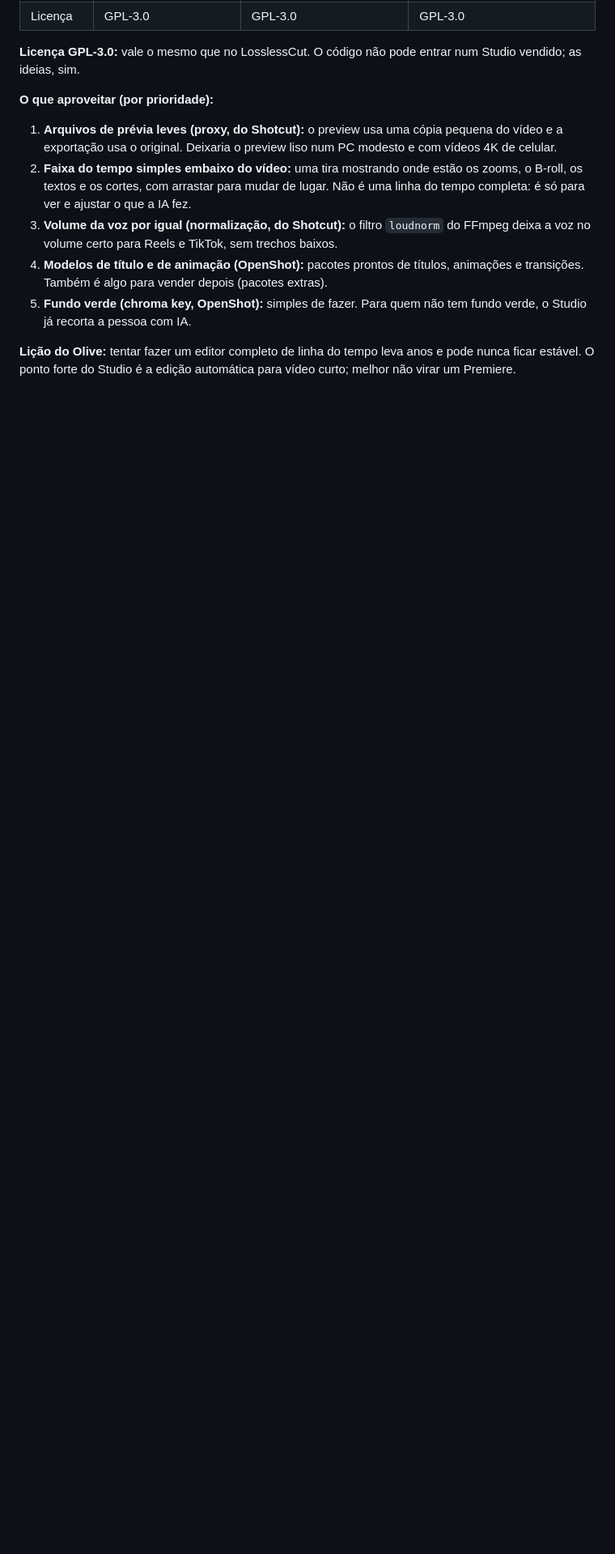
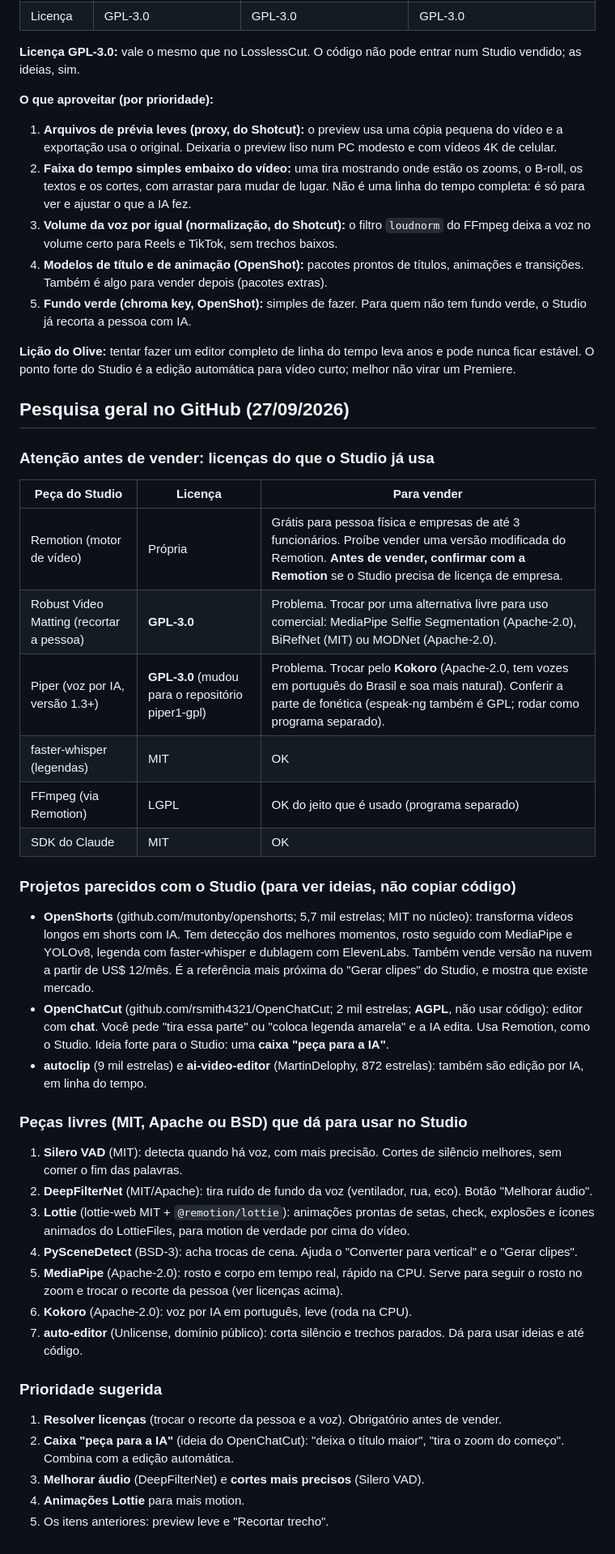
Before and after one commit to lkuidbr-ctrl/ricardoaistudio, a Markdown page: IDEIAS.md, the part around the change. Shown at 81% size. Drawn GitHub-style; blank space fills up the shorter version.

Commit message:
Anota pesquisa no GitHub: licenças, projetos parecidos e peças livres
Co-Authored-By: Claude Opus 5.5 <noreply@anthropic.com>
Claude-Session: https://claude.ai/code/session_01GWjA4YdWqZH7eRr3yvwmUx

```diff
--- a/IDEIAS.md
+++ b/IDEIAS.md
@@ -60,3 +60,53 @@ as ideias, sim.
 **Lição do Olive:** tentar fazer um editor completo de linha do tempo leva anos e pode nunca ficar
 estável. O ponto forte do Studio é a edição automática para vídeo curto; melhor não virar um
 Premiere.
+
+## Pesquisa geral no GitHub (27/09/2026)
+
+### Atenção antes de vender: licenças do que o Studio já usa
+
+| Peça do Studio | Licença | Para vender |
+|---|---|---|
+| Remotion (motor de vídeo) | Própria | Grátis para pessoa física e empresas de até 3 funcionários. Proíbe vender uma versão modificada do Remotion. **Antes de vender, confirmar com a Remotion** se o Studio precisa de licença de empresa. |
+| Robust Video Matting (recortar a pessoa) | **GPL-3.0** | Problema. Trocar por uma alternativa livre para uso comercial: MediaPipe Selfie Segmentation (Apache-2.0), BiRefNet (MIT) ou MODNet (Apache-2.0). |
+| Piper (voz por IA, versão 1.3+) | **GPL-3.0** (mudou para o repositório piper1-gpl) | Problema. Trocar pelo **Kokoro** (Apache-2.0, tem vozes em português do Brasil e soa mais natural). Conferir a parte de fonética (espeak-ng também é GPL; rodar como programa separado). |
+| faster-whisper (legendas) | MIT | OK |
+| FFmpeg (via Remotion) | LGPL | OK do jeito que é usado (programa separado) |
+| SDK do Claude | MIT | OK |
+
+### Projetos parecidos com o Studio (para ver ideias, não copiar código)
+
+- **OpenShorts** (github.com/mutonby/openshorts; 5,7 mil estrelas; MIT no núcleo): transforma
+  vídeos longos em shorts com IA. Tem detecção dos melhores momentos, rosto seguido com
+  MediaPipe e YOLOv8, legenda com faster-whisper e dublagem com ElevenLabs. Também vende versão na
+  nuvem a partir de US$ 12/mês. É a referência mais próxima do "Gerar clipes" do Studio, e mostra
+  que existe mercado.
+- **OpenChatCut** (github.com/rsmith4321/OpenChatCut; 2 mil estrelas; **AGPL**, não usar código):
+  editor com **chat**. Você pede "tira essa parte" ou "coloca legenda amarela" e a IA edita. Usa
+  Remotion, como o Studio. Ideia forte para o Studio: uma **caixa "peça para a IA"**.
+- **autoclip** (9 mil estrelas) e **ai-video-editor** (MartinDelophy, 872 estrelas): também são
+  edição por IA, em linha do tempo.
+
+### Peças livres (MIT, Apache ou BSD) que dá para usar no Studio
+
+1. **Silero VAD** (MIT): detecta quando há voz, com mais precisão. Cortes de silêncio melhores,
+   sem comer o fim das palavras.
+2. **DeepFilterNet** (MIT/Apache): tira ruído de fundo da voz (ventilador, rua, eco). Botão
+   "Melhorar áudio".
+3. **Lottie** (lottie-web MIT + `@remotion/lottie`): animações prontas de setas, check,
+   explosões e ícones animados do LottieFiles, para motion de verdade por cima do vídeo.
+4. **PySceneDetect** (BSD-3): acha trocas de cena. Ajuda o "Converter para vertical" e o
+   "Gerar clipes".
+5. **MediaPipe** (Apache-2.0): rosto e corpo em tempo real, rápido na CPU. Serve para seguir o
+   rosto no zoom e trocar o recorte da pessoa (ver licenças acima).
+6. **Kokoro** (Apache-2.0): voz por IA em português, leve (roda na CPU).
+7. **auto-editor** (Unlicense, domínio público): corta silêncio e trechos parados. Dá para usar
+   ideias e até código.
+
+### Prioridade sugerida
+1. **Resolver licenças** (trocar o recorte da pessoa e a voz). Obrigatório antes de vender.
+2. **Caixa "peça para a IA"** (ideia do OpenChatCut): "deixa o título maior", "tira o zoom do
+   começo". Combina com a edição automática.
+3. **Melhorar áudio** (DeepFilterNet) e **cortes mais precisos** (Silero VAD).
+4. **Animações Lottie** para mais motion.
+5. Os itens anteriores: preview leve e "Recortar trecho".
```
